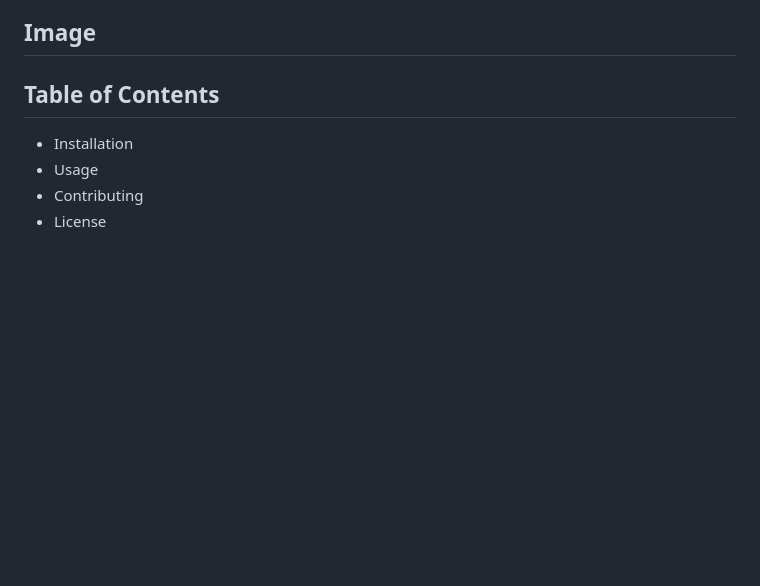
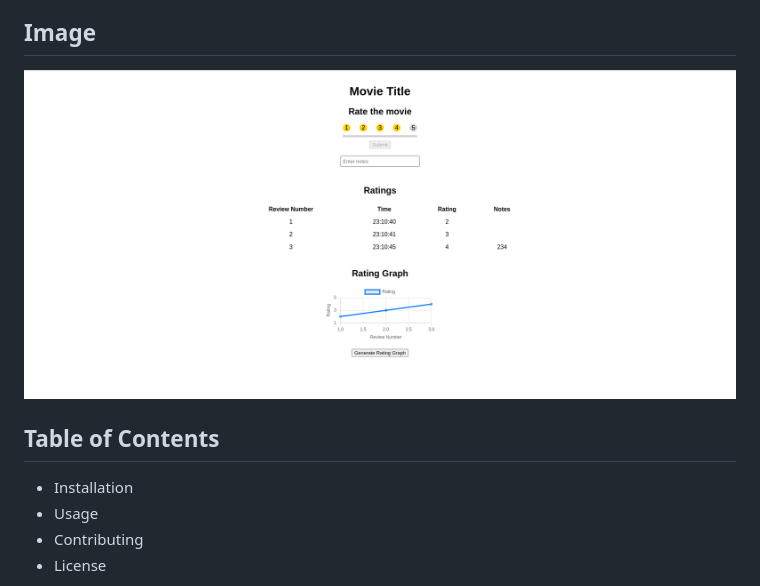
Before and after one commit to dbq0pdb/LiveStar, a Markdown page: README.md, the part around the change. Drawn GitHub-style; pictures changed too: assets/index.png (added); blank space fills up the shorter version.

Commit message:
Added the image

```diff
--- a/README.md
+++ b/README.md
@@ -4,8 +4,7 @@ A new concept of rating films. You get prompted throughout the film's duration t
 
 ## Image
 
-
-
+![Index](./assets/index.png)
 
 
 ## Table of Contents
```
